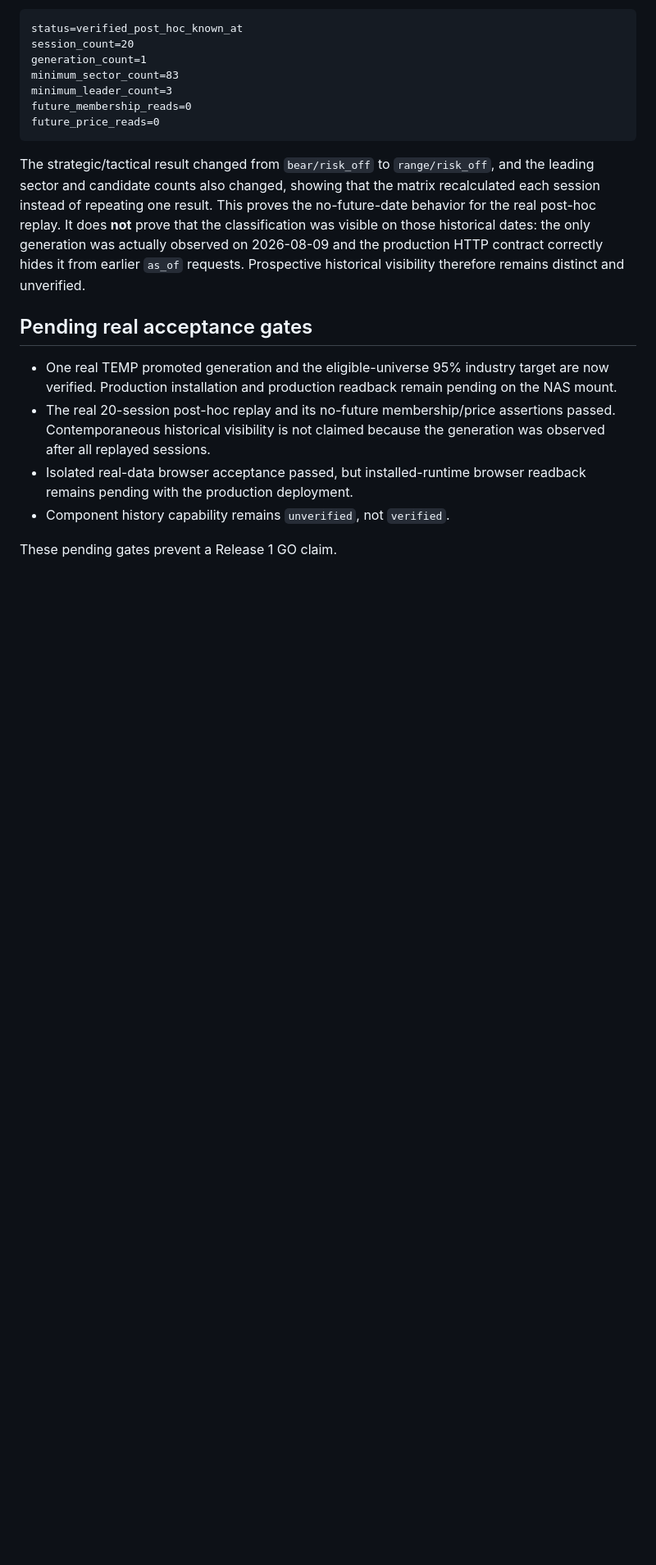
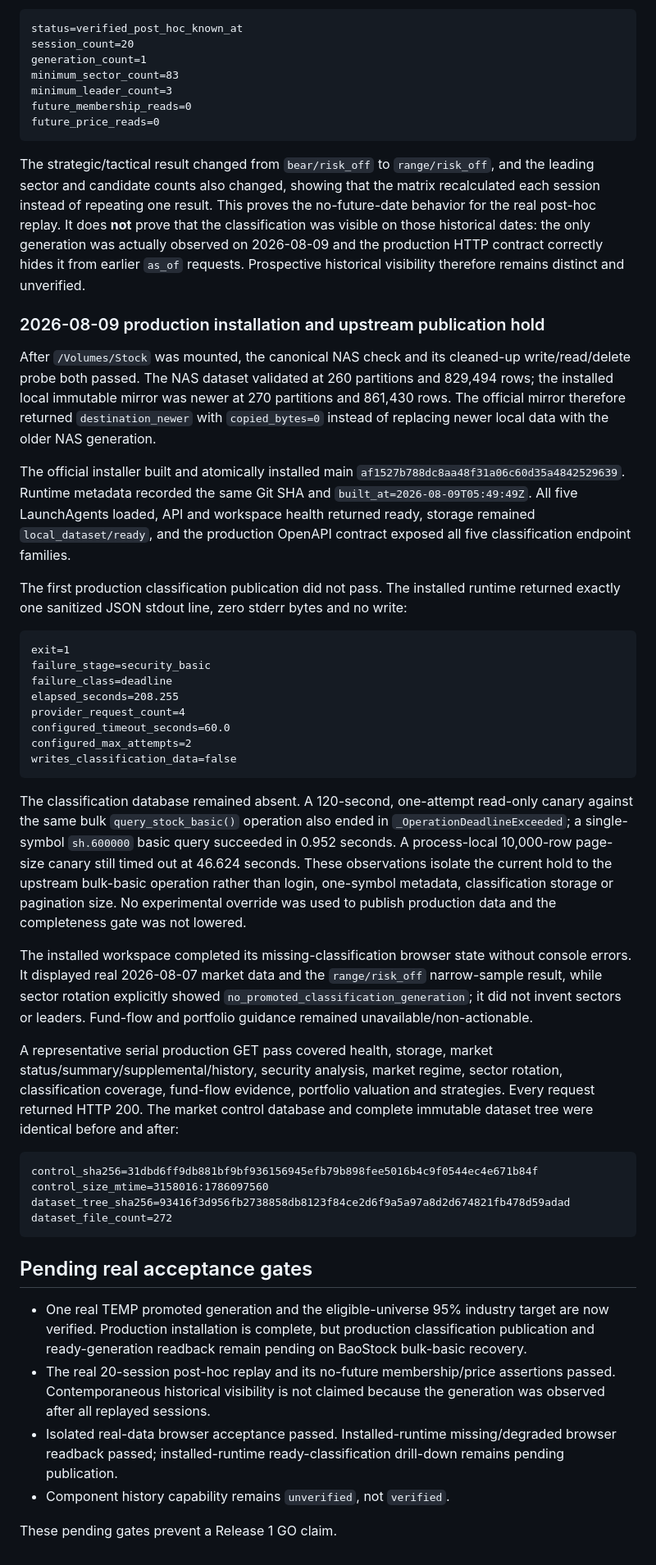
Before and after one commit to fengpengliu95-code/Stock-eva, a Markdown page: docs/acceptance/release-1-r1a.md, the part around the change. Shown at 82% size. GitHub-like rendering; blank space fills up the shorter version.

Commit message:
docs(acceptance): record r1 production install

````diff
--- a/docs/acceptance/release-1-r1a.md
+++ b/docs/acceptance/release-1-r1a.md
@@ -358,15 +358,75 @@ dates: the only generation was actually observed on 2026-08-09 and the
 production HTTP contract correctly hides it from earlier `as_of` requests.
 Prospective historical visibility therefore remains distinct and unverified.
 
+### 2026-08-09 production installation and upstream publication hold
+
+After `/Volumes/Stock` was mounted, the canonical NAS check and its cleaned-up
+write/read/delete probe both passed. The NAS dataset validated at 260
+partitions and 829,494 rows; the installed local immutable mirror was newer at
+270 partitions and 861,430 rows. The official mirror therefore returned
+`destination_newer` with `copied_bytes=0` instead of replacing newer local
+data with the older NAS generation.
+
+The official installer built and atomically installed main
+`af1527b788dc8aa48f31a06c60d35a4842529639`. Runtime metadata recorded the same
+Git SHA and `built_at=2026-08-09T05:49:49Z`. All five LaunchAgents loaded, API
+and workspace health returned ready, storage remained `local_dataset/ready`,
+and the production OpenAPI contract exposed all five classification endpoint
+families.
+
+The first production classification publication did not pass. The installed
+runtime returned exactly one sanitized JSON stdout line, zero stderr bytes and
+no write:
+
+```text
+exit=1
+failure_stage=security_basic
+failure_class=deadline
+elapsed_seconds=208.255
+provider_request_count=4
+configured_timeout_seconds=60.0
+configured_max_attempts=2
+writes_classification_data=false
+```
+
+The classification database remained absent. A 120-second, one-attempt
+read-only canary against the same bulk `query_stock_basic()` operation also
+ended in `_OperationDeadlineExceeded`; a single-symbol `sh.600000` basic query
+succeeded in 0.952 seconds. A process-local 10,000-row page-size canary still
+timed out at 46.624 seconds. These observations isolate the current hold to the
+upstream bulk-basic operation rather than login, one-symbol metadata,
+classification storage or pagination size. No experimental override was used
+to publish production data and the completeness gate was not lowered.
+
+The installed workspace completed its missing-classification browser state
+without console errors. It displayed real 2026-08-07 market data and the
+`range/risk_off` narrow-sample result, while sector rotation explicitly showed
+`no_promoted_classification_generation`; it did not invent sectors or leaders.
+Fund-flow and portfolio guidance remained unavailable/non-actionable.
+
+A representative serial production GET pass covered health, storage,
+market status/summary/supplemental/history, security analysis, market regime,
+sector rotation, classification coverage, fund-flow evidence, portfolio
+valuation and strategies. Every request returned HTTP 200. The market control
+database and complete immutable dataset tree were identical before and after:
+
+```text
+control_sha256=31dbd6ff9db881bf9bf936156945efb79b898fee5016b4c9f0544ec4e671b84f
+control_size_mtime=3158016:1786097560
+dataset_tree_sha256=93416f3d956fb2738858db8123f84ce2d6f9a5a97a8d2d674821fb478d59adad
+dataset_file_count=272
+```
+
 ## Pending real acceptance gates
 
 - One real TEMP promoted generation and the eligible-universe 95% industry target are now
-  verified. Production installation and production readback remain pending on the NAS mount.
+  verified. Production installation is complete, but production classification publication
+  and ready-generation readback remain pending on BaoStock bulk-basic recovery.
 - The real 20-session post-hoc replay and its no-future membership/price assertions passed.
   Contemporaneous historical visibility is not claimed because the generation was observed
   after all replayed sessions.
-- Isolated real-data browser acceptance passed, but installed-runtime browser readback remains
-  pending with the production deployment.
+- Isolated real-data browser acceptance passed. Installed-runtime missing/degraded browser
+  readback passed; installed-runtime ready-classification drill-down remains pending publication.
 - Component history capability remains `unverified`, not `verified`.
 
 These pending gates prevent a Release 1 GO claim.
````
